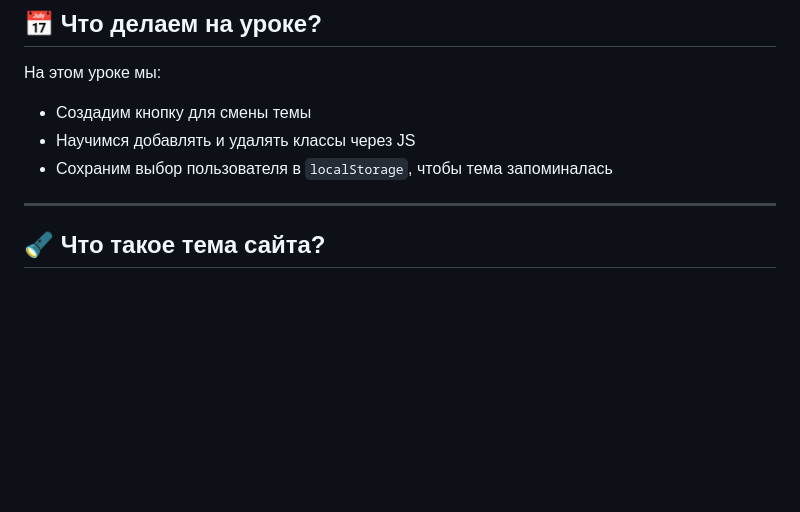
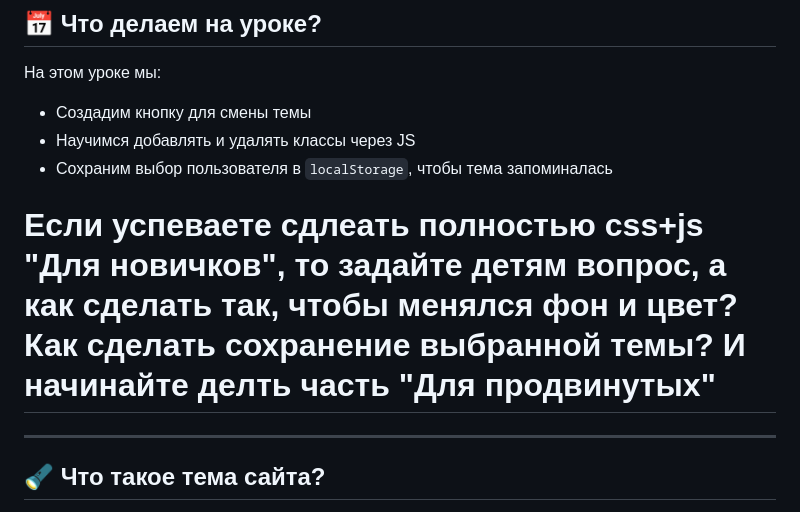
Before and after one commit to MrRezvan/it-compot-frontend-lessons, a Markdown page: theme.md, the part around the change. Rendered like a GitHub page; blank space fills up the shorter version.

```diff
--- a/theme.md
+++ b/theme.md
@@ -7,6 +7,8 @@
 * Создадим кнопку для смены темы
 * Научимся добавлять и удалять классы через JS
 * Сохраним выбор пользователя в `localStorage`, чтобы тема запоминалась
+
+# Если успеваете сдлеать полностью css+js "Для новичков", то задайте детям вопрос, а как сделать так, чтобы менялся фон и цвет? Как сделать сохранение выбранной темы? И начинайте делть часть "Для продвинутых"
 
 ---
 
```
